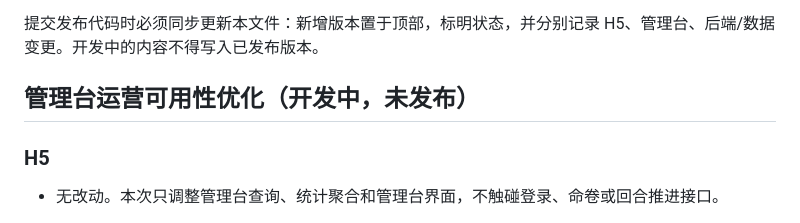
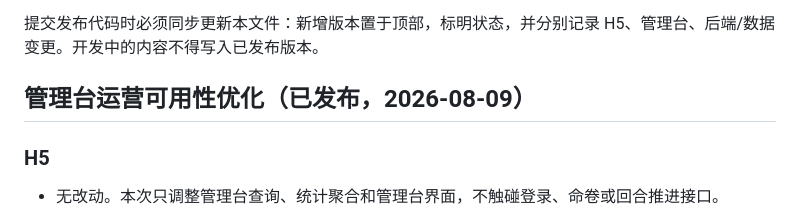
Before and after one commit to wangbenz/wenxian, a Markdown page: docs/version-history.md, the part around the change. GitHub-like rendering.

Commit message:
docs(admin): 标记运营管理台版本已发布

```diff
--- a/docs/version-history.md
+++ b/docs/version-history.md
@@ -4,7 +4,7 @@
 
 提交发布代码时必须同步更新本文件：新增版本置于顶部，标明状态，并分别记录 H5、管理台、后端/数据变更。开发中的内容不得写入已发布版本。
 
-## 管理台运营可用性优化（开发中，未发布）
+## 管理台运营可用性优化（已发布，2026-08-09）
 
 ### H5
 
```
